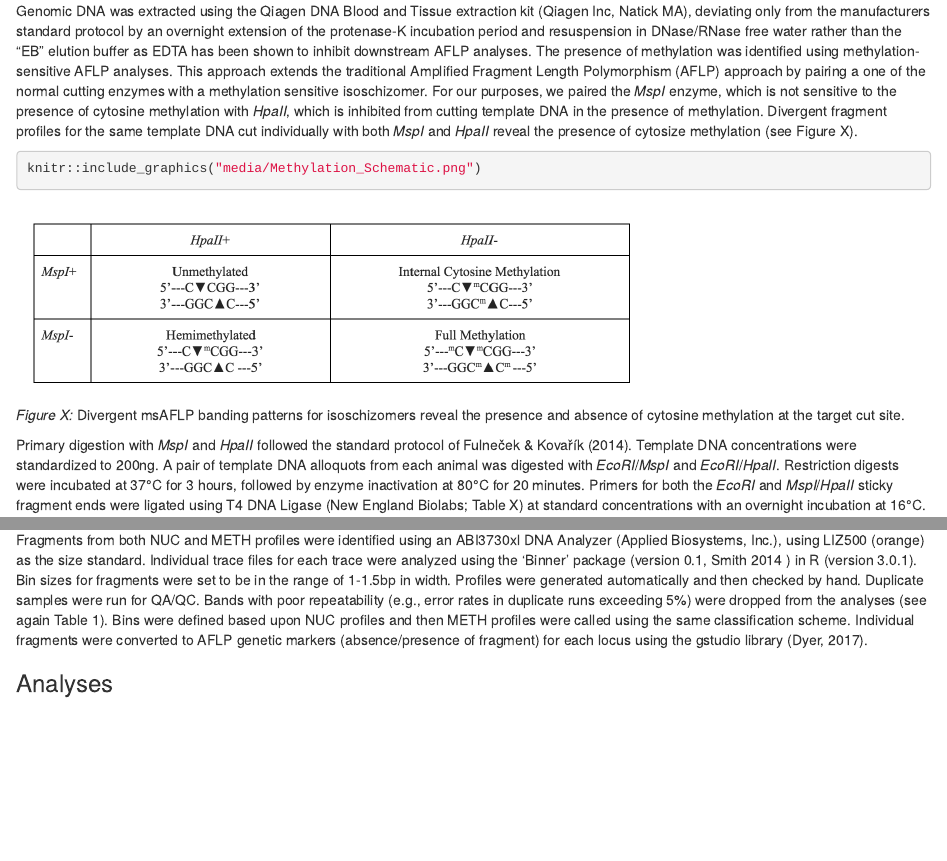
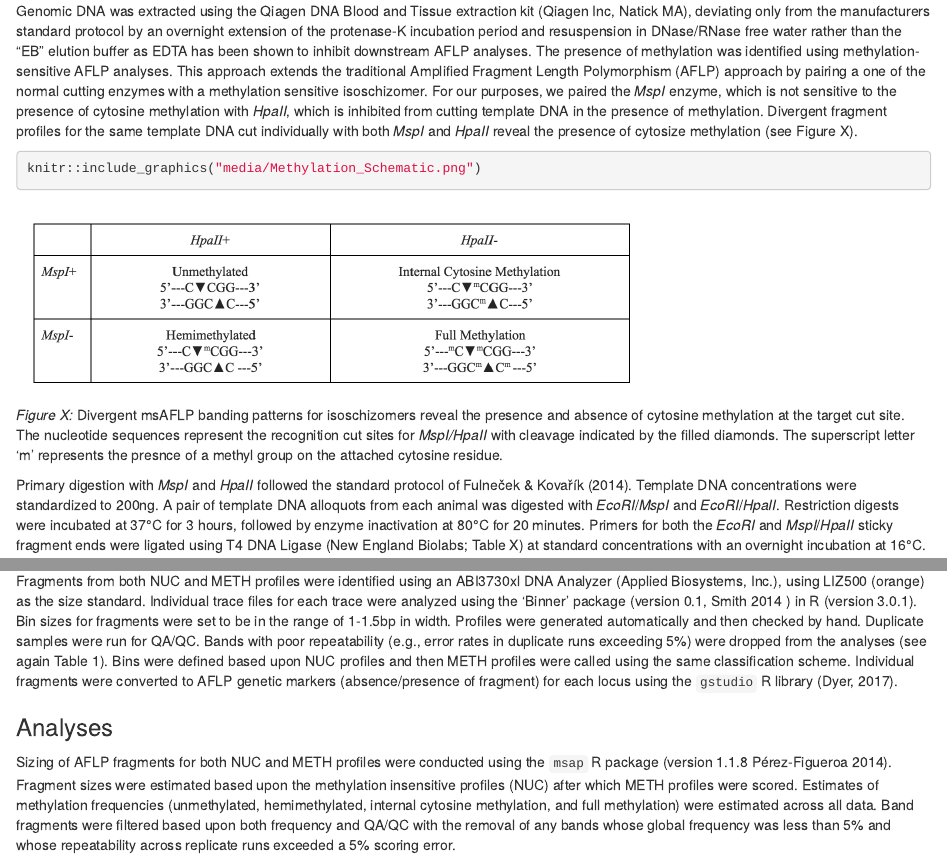
Before and after one commit to dyerlab/LandscapeEpigenetics, an R Markdown document (Methods.Rmd): the page in a window 1100 px wide, from 420 px down, and a second part further down, joined at a grey line. Rendered offline with R 4.5, knitr and Pandoc, with nearby package versions.

Commit message:
Workgin on methods

````diff
--- a/Methods.Rmd
+++ b/Methods.Rmd
@@ -11,7 +11,7 @@ For this project, individuals were sampled from locales known to be of only the
 
 Genomic DNA was extracted using the Qiagen DNA Blood and Tissue extraction kit (Qiagen Inc, Natick MA), deviating only from the manufacturers standard protocol by an overnight extension of the protenase-K incubation period and resuspension in DNase/RNase free water rather than the "EB" elution buffer as EDTA has been shown to inhibit downstream AFLP analyses.  The presence of methylation was identified using methylation-sensitive AFLP analyses.  This approach extends the traditional Amplified Fragment Length Polymorphism (AFLP) approach by pairing a one of the normal cutting enzymes with a methylation sensitive isoschizomer.  For our purposes, we paired the *MspI* enzyme, which is not sensitive to the presence of cytosine methylation with *HpaII*, which is inhibited from cutting template DNA in the presence of methylation.  Divergent fragment profiles for the same template DNA cut individually with both *MspI* and *HpaII* reveal the presence of cytosize methylation (see Figure X).
 
-```{r fig.cap="<i>Figure X:</i> Divergent msAFLP banding patterns for isoschizomers reveal the presence and absence of cytosine methylation at the target cut site."}
+```{r fig.cap="<i>Figure X:</i> Divergent msAFLP banding patterns for isoschizomers reveal the presence and absence of cytosine methylation at the target cut site.  The nucleotide sequences represent the recognition cut sites for <i>MspI/HpaII</i> with cleavage indicated by the filled diamonds.  The superscript letter 'm' represents the presnce of a methyl group on the attached cytosine residue."}
 knitr::include_graphics("media/Methylation_Schematic.png")
 ```
 
@@ -50,8 +50,8 @@ The Selective Amplification step was conducted using a 2X Type-It Microsatellite
 
 Each animal sample was assayed for both a non-methylation sensitive (NUC) marker profile using the *EcoRI+MspI* combination of enzymes and a methylation sensitive (METH) genetic marker profile using *EcoRI+HPAII*.  In the absence of methylation, the presence or absence of DNA fragments will be identical in NUC and METH profiles, whereas with methylation, either as a hemimethylated cytosine or as a methylation site on the internal cytosine residue, NUC and METH will produce different methylation profiles (see again Figure 1). We interpret these presence/absence band profiles as either denoting an unmethylated state (+/+), a methylated state (+/-) or (-/+), or an uninformative state (-/-).
 
-Fragments from both NUC and METH profiles were identified using an ABI3730xl DNA Analyzer (Applied Biosystems, Inc.), using LIZ500 (orange) as the size standard.  Individual trace files for each trace were analyzed using the ‘Binner’ package (version 0.1, Smith 2014 ) in R (version 3.0.1).  Bin sizes for fragments were set to be in the range of 1-1.5bp in width.  Profiles were generated automatically and then checked by hand.  Duplicate samples were run for QA/QC.  Bands with poor repeatability (e.g., error rates in duplicate runs exceeding 5%) were dropped from the analyses (see again Table 1).  Bins were defined based upon NUC profiles and then METH profiles were called using the same classification scheme.  Individual fragments were converted to AFLP genetic markers (absence/presence of fragment) for each locus using the gstudio library (Dyer, 2017).
-
-
+Fragments from both NUC and METH profiles were identified using an ABI3730xl DNA Analyzer (Applied Biosystems, Inc.), using LIZ500 (orange) as the size standard.  Individual trace files for each trace were analyzed using the ‘Binner’ package (version 0.1, Smith 2014 ) in R (version 3.0.1).  Bin sizes for fragments were set to be in the range of 1-1.5bp in width.  Profiles were generated automatically and then checked by hand.  Duplicate samples were run for QA/QC.  Bands with poor repeatability (e.g., error rates in duplicate runs exceeding 5%) were dropped from the analyses (see again Table 1).  Bins were defined based upon NUC profiles and then METH profiles were called using the same classification scheme.  Individual fragments were converted to AFLP genetic markers (absence/presence of fragment) for each locus using the `gstudio` R library (Dyer, 2017).
 
 ### Analyses
+
+Sizing of AFLP fragments for both NUC and METH profiles were conducted using the `msap` R package (version 1.1.8 Pérez-Figueroa 2014).  Fragment sizes were estimated based upon the methylation insensitive profiles (NUC) after which METH profiles were scored.  Estimates of methylation frequencies (unmethylated, hemimethylated, internal cytosine methylation, and full methylation) were estimated across all data.  Band fragments were filtered based upon both frequency and QA/QC with the removal of any bands whose global frequency was less than 5% and whose repeatability across replicate runs exceeded a 5% scoring error.
````
Also changed, not shown: Methods.Rmd (2 more changed lines), 1 other file.
